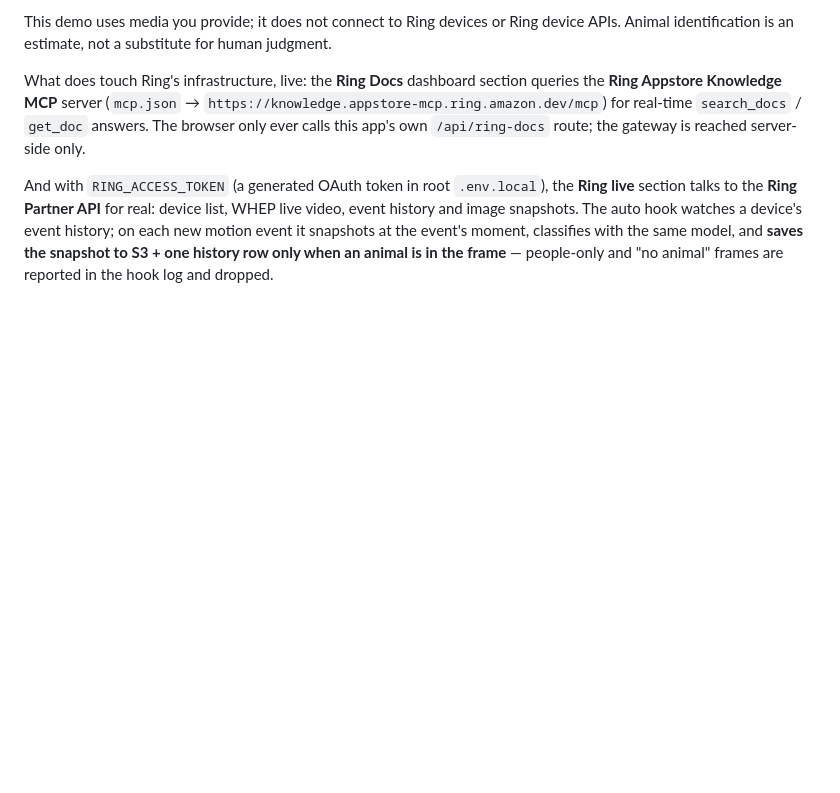
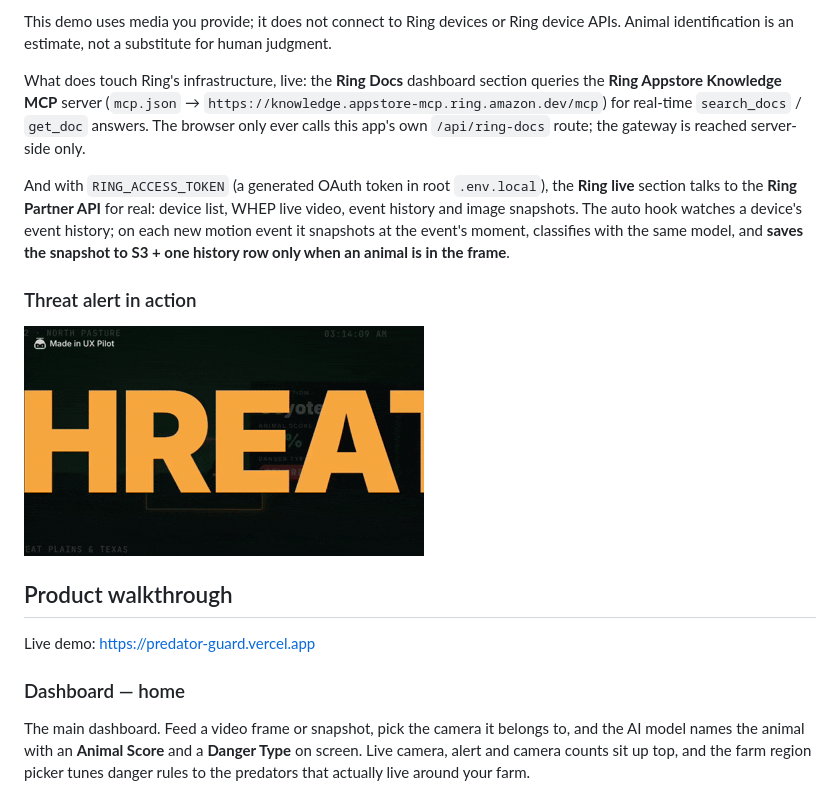
Before and after one commit to devspot12-cpu/Amazon_Devices_RingSection, a Markdown page: README.md, the part around one of its changes. GitHub-like rendering; pictures changed too: docs/images/ThreatAlert.gif (added); blank space fills up the shorter version.

```diff
--- a/README.md
+++ b/README.md
@@ -6,4 +6,18 @@ This demo uses media you provide; it does not connect to Ring devices or Ring de
 
 What does touch Ring's infrastructure, live: the **Ring Docs** dashboard section queries the **Ring Appstore Knowledge MCP** server (`mcp.json` → `https://knowledge.appstore-mcp.ring.amazon.dev/mcp`) for real-time `search_docs` / `get_doc` answers. The browser only ever calls this app's own `/api/ring-docs` route; the gateway is reached server-side only.
 
-And with `RING_ACCESS_TOKEN` (a generated OAuth token in root `.env.local`), the **Ring live** section talks to the **Ring Partner API** for real: device list, WHEP live video, event history and image snapshots. The auto hook watches a device's event history; on each new motion event it snapshots at the event's moment, classifies with the same model, and **saves the snapshot to S3 + one history row only when an animal is in the frame** — people-only and "no animal" frames are reported in the hook log and dropped.
+And with `RING_ACCESS_TOKEN` (a generated OAuth token in root `.env.local`), the **Ring live** section talks to the **Ring Partner API** for real: device list, WHEP live video, event history and image snapshots. The auto hook watches a device's event history; on each new motion event it snapshots at the event's moment, classifies with the same model, and **saves the snapshot to S3 + one history row only when an animal is in the frame**.
+
+### Threat alert in action
+
+![Threat alert in action](docs/images/ThreatAlert.gif)
+
+
+## Product walkthrough
+
+Live demo: <https://predator-guard.vercel.app>
+
+### Dashboard — home
+
+The main dashboard. Feed a video frame or snapshot, pick the camera it belongs to, and the AI model names the animal with an **Animal Score** and a **Danger Type** on screen. Live camera, alert and camera counts sit up top, and the farm region picker tunes danger rules to the predators that actually live around your farm.
+
```
Also changed, not shown: other parts of README.md (+13 -0 lines), docs/images/Camera.png (added), docs/images/Camera_CheckPage.png (added), docs/images/HomePage.png (added), docs/images/SideBar.png (added), docs/images/Thread_Alreats.png (added).
